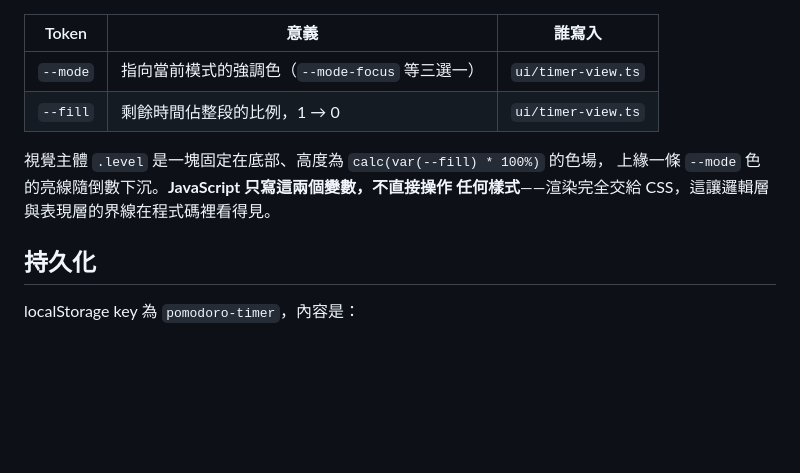
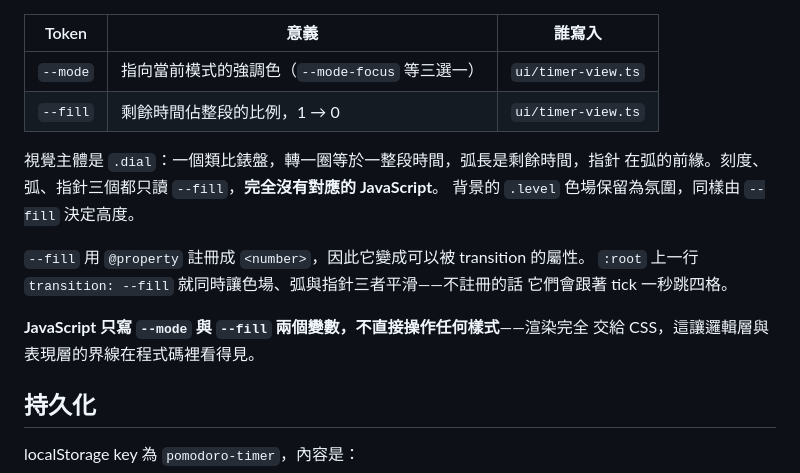
Before and after one commit to Hannah630/Pomodoro-Timer, a Markdown page: docs/Architecture.md, the part around the change. GitHub-like rendering; blank space fills up the shorter version.

```diff
--- a/docs/Architecture.md
+++ b/docs/Architecture.md
@@ -56,9 +56,16 @@ break 結束 → focus
 | `--mode` | 指向當前模式的強調色（`--mode-focus` 等三選一） | `ui/timer-view.ts` |
 | `--fill` | 剩餘時間佔整段的比例，1 → 0 | `ui/timer-view.ts` |
 
-視覺主體 `.level` 是一塊固定在底部、高度為 `calc(var(--fill) * 100%)` 的色場，
-上緣一條 `--mode` 色的亮線隨倒數下沉。**JavaScript 只寫這兩個變數，不直接操作
-任何樣式**——渲染完全交給 CSS，這讓邏輯層與表現層的界線在程式碼裡看得見。
+視覺主體是 `.dial`：一個類比錶盤，轉一圈等於一整段時間，弧長是剩餘時間，指針
+在弧的前緣。刻度、弧、指針三個都只讀 `--fill`，**完全沒有對應的 JavaScript**。
+背景的 `.level` 色場保留為氛圍，同樣由 `--fill` 決定高度。
+
+`--fill` 用 `@property` 註冊成 `<number>`，因此它變成可以被 transition 的屬性。
+`:root` 上一行 `transition: --fill` 就同時讓色場、弧與指針三者平滑——不註冊的話
+它們會跟著 tick 一秒跳四格。
+
+**JavaScript 只寫 `--mode` 與 `--fill` 兩個變數，不直接操作任何樣式**——渲染完全
+交給 CSS，這讓邏輯層與表現層的界線在程式碼裡看得見。
 
 ## 持久化
 
```
Also changed, not shown: docs/Todo.md (+21 -0 lines), 1 other file.
